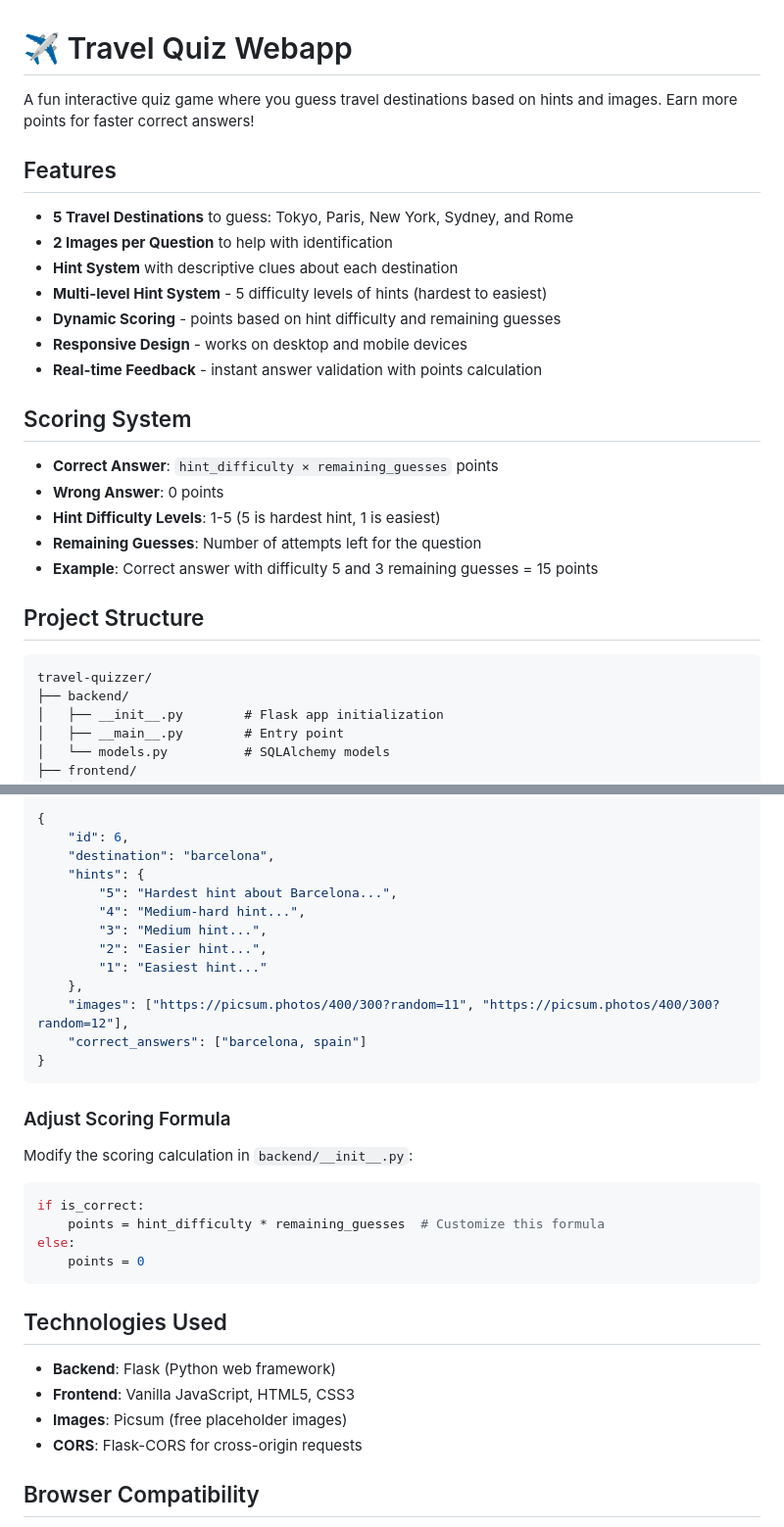
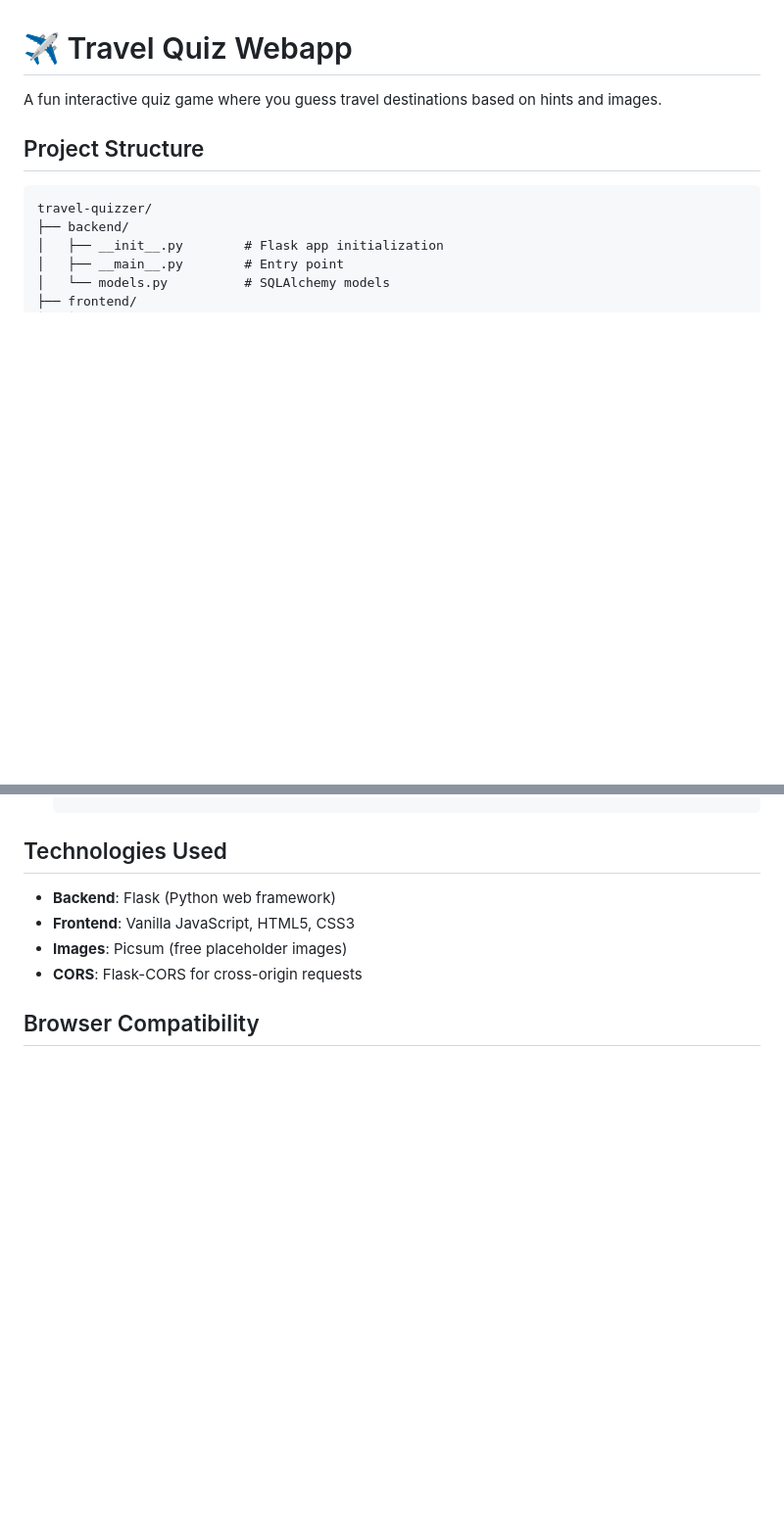
Before and after one commit to fylke/travel-quizzer, a Markdown page: README.md, 2 parts joined by grey strips. Shown at 98% size. GitHub-like rendering; blank space fills up the shorter version.

````diff
--- a/README.md
+++ b/README.md
@@ -1,24 +1,6 @@
 # ✈️ Travel Quiz Webapp
 
-A fun interactive quiz game where you guess travel destinations based on hints and images. Earn more points for faster correct answers!
-
-## Features
-
-- **5 Travel Destinations** to guess: Tokyo, Paris, New York, Sydney, and Rome
-- **2 Images per Question** to help with identification
-- **Hint System** with descriptive clues about each destination
-- **Multi-level Hint System** - 5 difficulty levels of hints (hardest to easiest)
-- **Dynamic Scoring** - points based on hint difficulty and remaining guesses
-- **Responsive Design** - works on desktop and mobile devices
-- **Real-time Feedback** - instant answer validation with points calculation
-
-## Scoring System
-
-- **Correct Answer**: `hint_difficulty × remaining_guesses` points
-- **Wrong Answer**: 0 points
-- **Hint Difficulty Levels**: 1-5 (5 is hardest hint, 1 is easiest)
-- **Remaining Guesses**: Number of attempts left for the question
-- **Example**: Correct answer with difficulty 5 and 3 remaining guesses = 15 points
+A fun interactive quiz game where you guess travel destinations based on hints and images.
 
 ## Project Structure
 
@@ -299,28 +104,3 @@ Edit `data/quiz_data.json` to add more travel destinations:
-```json
-{
-    "id": 6,
-    "destination": "barcelona",
-    "hints": {
-        "5": "Hardest hint about Barcelona...",
-        "4": "Medium-hard hint...",
-        "3": "Medium hint...",
-        "2": "Easier hint...",
-        "1": "Easiest hint..."
-    },
-    "images": ["https://picsum.photos/400/300?random=11", "https://picsum.photos/400/300?random=12"],
-    "correct_answers": ["barcelona, spain"]
-}
-```
-
-### Adjust Scoring Formula
-Modify the scoring calculation in `backend/__init__.py`:
-```python
-if is_correct:
-    points = hint_difficulty * remaining_guesses  # Customize this formula
-else:
-    points = 0
-```
-
 ## Technologies Used
 
 - **Backend**: Flask (Python web framework)
````
Also changed, not shown: other parts of README.md (+0 -189 lines).
